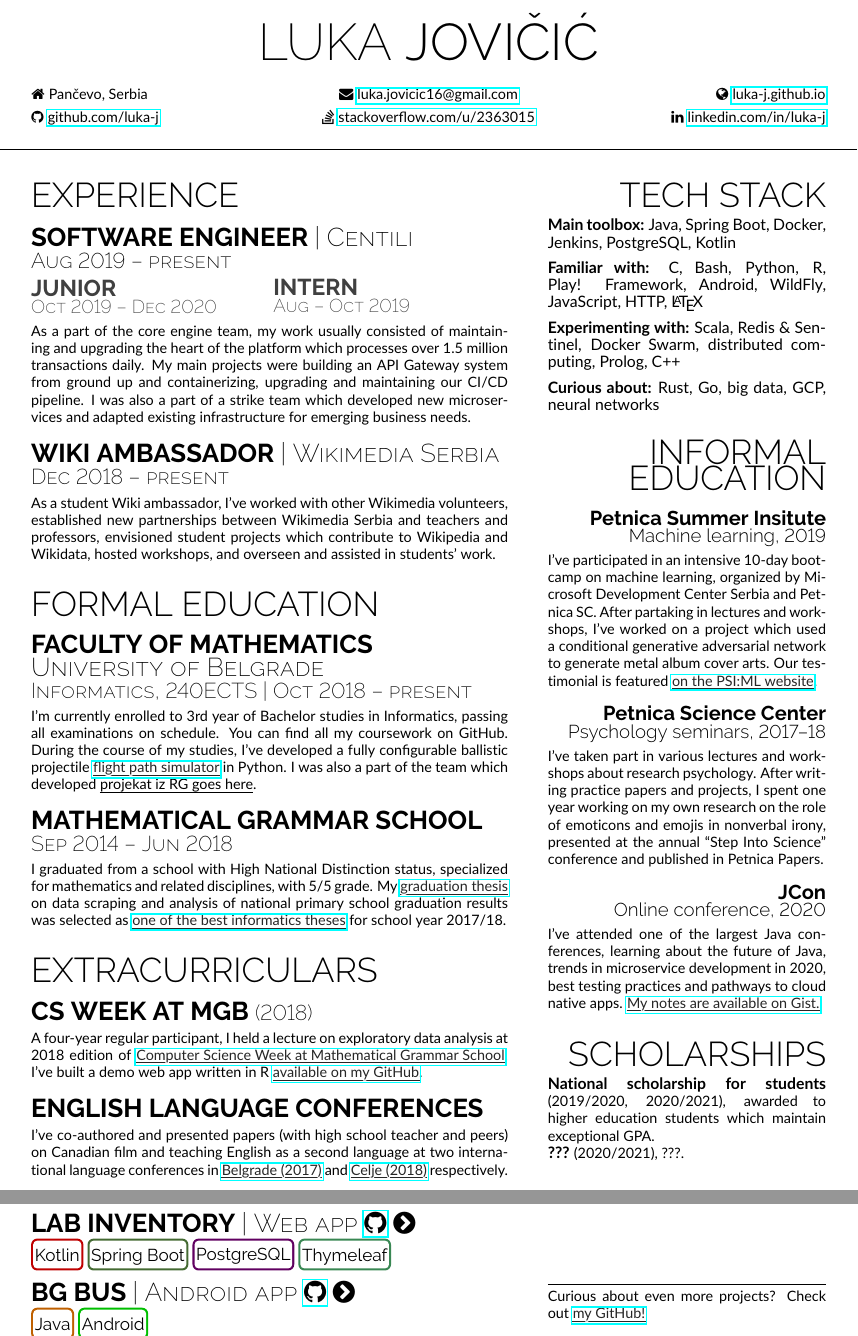
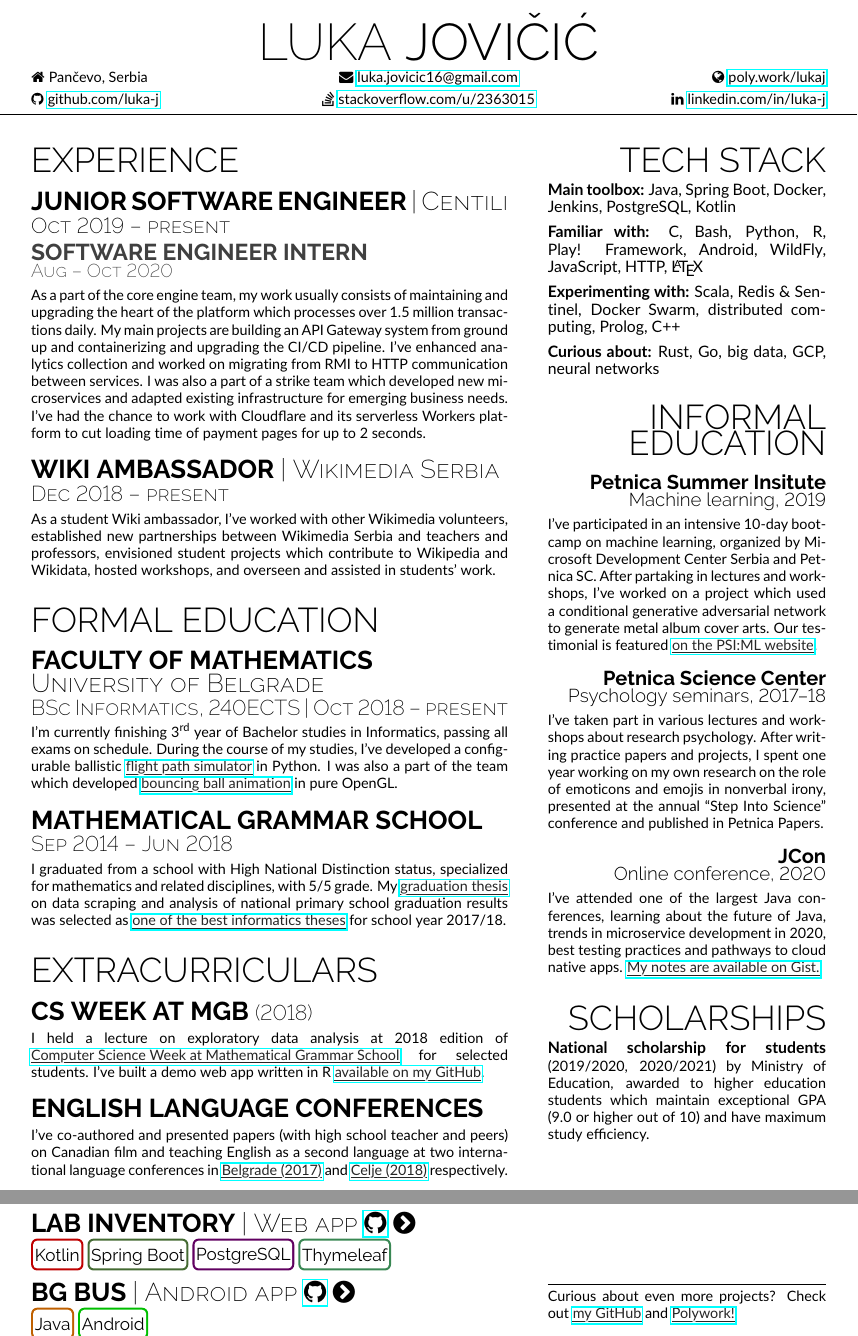
Before and after one commit to luka-j/CV, a LaTeX document (main.tex): two parts of pages 1 and 2 of 2, joined at a grey line, cut so that both start at the same text. Compiled offline with pdfLaTeX.

Commit message:
All-round fixes and improvements
Sync with overleaf version

```diff
--- a/main.tex
+++ b/main.tex
@@ -123,7 +123,7 @@
 \end{center}
 \end{minipage}%
 \begin{minipage}[b]{\iconsMinipageWidth}
-\alignRight\faGlobe\hspace{\iconSpaceBetweenText}\href{https://luka-j.github.io}{luka-j.github.io} %I stopped updating this at some point, I should probably continue sometime (but for now I find LaTeX more fun)
+\alignRight\faGlobe\hspace{\iconSpaceBetweenText}\href{https://poly.work/lukaj}{poly.work/lukaj} %I stopped updating this at some point, I should probably continue sometime (but for now I find LaTeX more fun)
 \end{minipage}\newline%
 %
 \vspace{\iconsSpaceBetweenRows}
@@ -155,19 +155,20 @@
 {\titleFont\light EXPERIENCE}\linebreak
 
 \vspace{\titleBottomMargin}
-{\subtitleFont\bold SOFTWARE ENGINEER \extraLight\scshape | Centili}\newline
-\vfill\vspace{\dateTopMargin}{\dateFont\extraLight Aug 2019 -- present\alignRight}\linebreak\newline
+{\subtitleFont\bold JUNIOR SOFTWARE ENGINEER \extraLight\scshape | Centili}\newline
+\vfill\vspace{\dateTopMargin}{\dateFont\extraLight Oct 2019 -- present\alignRight}\linebreak\newline
 
 \vspace{\twoColMiniSubtitleTopMargin}
-\begin{minipage}[t]{0.5\linewidth}
-{\miniSubtitleFont\bold JUNIOR\\\miniDateFont\extraLight Oct 2019 -- Dec 2020 }
+\begin{minipage}[t]{0.99\linewidth}
+{\miniSubtitleFont\bold SOFTWARE ENGINEER INTERN\\\miniDateFont\extraLight Aug -- Oct 2020 }
 \end{minipage}
-\begin{minipage}[t]{0.4\linewidth}
-{\miniSubtitleFont\bold INTERN\\\miniDateFont\extraLight Aug -- Oct 2019 }
-\end{minipage}\newline
+\newline
+%\begin{minipage}[t]{0.4\linewidth}
+%{\miniSubtitleFont\bold INTERN\\\miniDateFont\extraLight Aug -- Oct 2019 }
+%\end{minipage}\newline
 
 \vspace{\contentTopMarginAlt} % this is quite an unique box because this two-col split for Junior and Intern. While interning I was mostly working on API Gateway, later the time was split between API Gateway and maintaining and upgrading other products (analytics, alerting, circuit breaker, containerization, http client and internal utils lib). After that I got reassigned to the strike team working on new projects.
-{\contentFont As a part of the core engine team, my work usually consisted of maintaining and upgrading the heart of the platform which processes over 1.5 million transactions daily. My main projects were building an API Gateway system from ground up and containerizing, upgrading and maintaining our CI/CD pipeline. I was also a part of a strike team which developed new microservices and adapted existing infrastructure for emerging business needs.}
+{\contentFont As a part of the core engine team, my work usually consists of maintaining and upgrading the heart of the platform which processes over 1.5 million transactions daily. My main projects are building an API Gateway system from ground up and containerizing and upgrading the CI/CD pipeline. I've enhanced analytics collection and worked on migrating from RMI to HTTP communication between services. I was also a part of a strike team which developed new microservices and adapted existing infrastructure for emerging business needs. I've had the chance to work with Cloudflare and its serverless Workers platform to cut loading time of payment pages for up to 2 seconds.}
 \end{minipage}\newline% I don't want any kind of space here
 %
 \begin{minipage}[t]{\linewidth}\vspace{\subsectionSpace}
@@ -186,11 +187,11 @@
 \vspace{\titleBottomMargin}
 {\subtitleFont\bold FACULTY OF MATHEMATICS \vspace{0.75mm}\newline\extraLight\scshape University of Belgrade}\newline
 
-{\vspace{-3mm}\dateFont\extraLight Informatics, 240ECTS | Oct 2018 -- present}\newline
+{\vspace{-3mm}\dateFont\extraLight BSc Informatics, 240ECTS | Oct 2018 -- present}\newline
 
 \vspace{-3mm}
-{\contentFont I'm currently enrolled to 3rd year of Bachelor studies in Informatics, passing all examinations on schedule. You can find all my coursework on GitHub. % you can't, TODO upload and add link
-During the course of my studies, I've developed a fully configurable ballistic projectile \cvLink{https://github.com/luka-j/ballistic-projectile/}{flight path simulator} in Python. I was also a part of the team which developed \emph{projekat iz RG goes here}.}
+{\contentFont I'm currently finishing \nth{3} year of Bachelor studies in Informatics, passing all exams on schedule. %You can find all my coursework on GitHub. % you can't, TODO upload and add link
+During the course of my studies, I've developed a configurable ballistic \cvLink{https://github.com/luka-j/ballistic-projectile/}{flight path simulator} in Python. I was also a part of the team which developed \cvLink{https://github.com/pearpanda/computer-graphics-project/}{bouncing ball animation} in pure OpenGL}.
 \end{minipage}\newline%
 %
 \begin{minipage}[t]{\linewidth}\vspace{\subsectionSpace}
@@ -211,7 +212,7 @@ During the course of my studies, I've developed a fully configurable ballistic p
 \newline
 
 \vspace{-7mm}
-{\contentFont A four-year regular participant, I held a lecture on exploratory data analysis at 2018 edition of \cvLink{http://csnedelja.mg.edu.rs/}{Computer Science Week at Mathematical Grammar School}. I've built a demo web app written in R \cvLink{https://github.com/luka-j/csw5-eda}{available on my GitHub}.}
+{\contentFont I held a lecture on exploratory data analysis at 2018 edition of \cvLink{http://csnedelja.mg.edu.rs/}{Computer Science Week at Mathematical Grammar School} for selected students. I've built a demo web app written in R \cvLink{https://github.com/luka-j/csw5-eda}{available on my GitHub}.}
 \end{minipage}
 \newline%
 %
@@ -220,7 +221,7 @@ During the course of my studies, I've developed a fully configurable ballistic p
 \newline
 
 \vspace{-7mm}
-{\contentFont I've co-authored and presented papers (with high school teacher and peers) on Canadian film and teaching English as a second language at two international language conferences in \cvLink{https://www.npao.ni.ac.rs/filozofski-fakultet/download/391_964a4088cf25e02b20de75ae7a784ddf}{Belgrade (2017)} and \cvLink{http://fl.uni-mb.si/wp-content/uploads/2011/09/Book-of-Abstracts-ILC-SLO-2011.pdf}{Celje (2018)} respectively.}
+{\contentFont I've co-authored and presented papers (with high school teacher and peers) on Canadian film and teaching English as a second language at two international language conferences in \cvLink{https://www.npao.ni.ac.rs/filozofski-fakultet/download/391_964a4088cf25e02b20de75ae7a784ddf}{Belgrade (2017)} and \cvLink{https://press.um.si/index.php/ump/catalog/book/360}{Celje (2018)} respectively.}
 \end{minipage}
 % End left column
 \end{minipage}%
@@ -284,8 +285,7 @@ During the course of my studies, I've developed a fully configurable ballistic p
 {\alignRight\titleFont\light SCHOLARSHIPS}\linebreak\newline
 
 \vspace{\rContentTopMargin}
-{\contentFont\textbf{National scholarship for students}\linebreak (2019/2020, 2020/2021), awarded to higher education students which maintain exceptional GPA.}\alignRight\linebreak
-{\contentFont\textbf{???} (2020/2021), ???.}
+{\contentFont\textbf{National scholarship for students}\linebreak (2019/2020, 2020/2021)  by Ministry of Education, awarded to higher education students which maintain exceptional GPA (9.0 or higher out of 10) and have maximum study efficiency.}\alignRight\linebreak
 \end{minipage}\newline
 % End right column
 \end{minipage}
@@ -474,6 +474,6 @@ During the course of my studies, I've developed a fully configurable ballistic p
 
 \vspace{6mm}
 \rule{\linewidth}{0.1mm}
-{\contentFont Curious about even more projects? Check out \cvLink{https://github.com/luka-j?tab=repositories}{my GitHub!}}
+{\contentFont Curious about even more projects? Check out \cvLink{https://github.com/luka-j?tab=repositories}{my GitHub} and \cvLink{https://poly.work/lukaj}{Polywork!}}
 \end{minipage}
 \end{document}
```
Also changed, not shown: main.tex (10 more changed lines).
